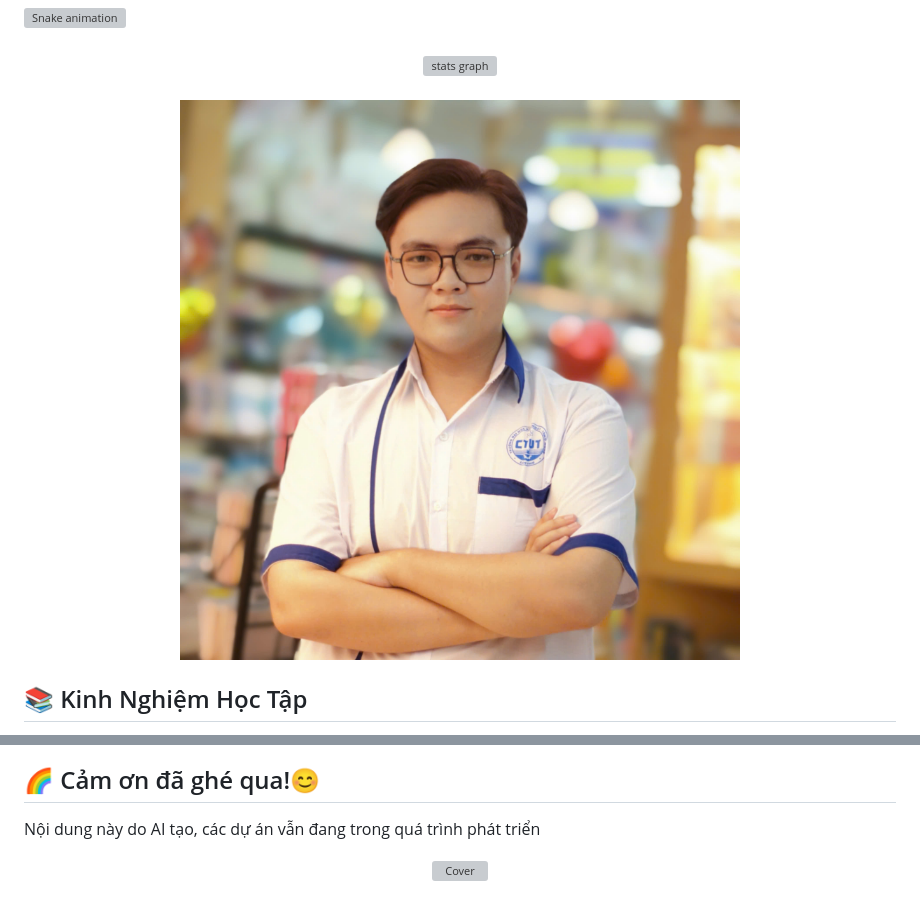
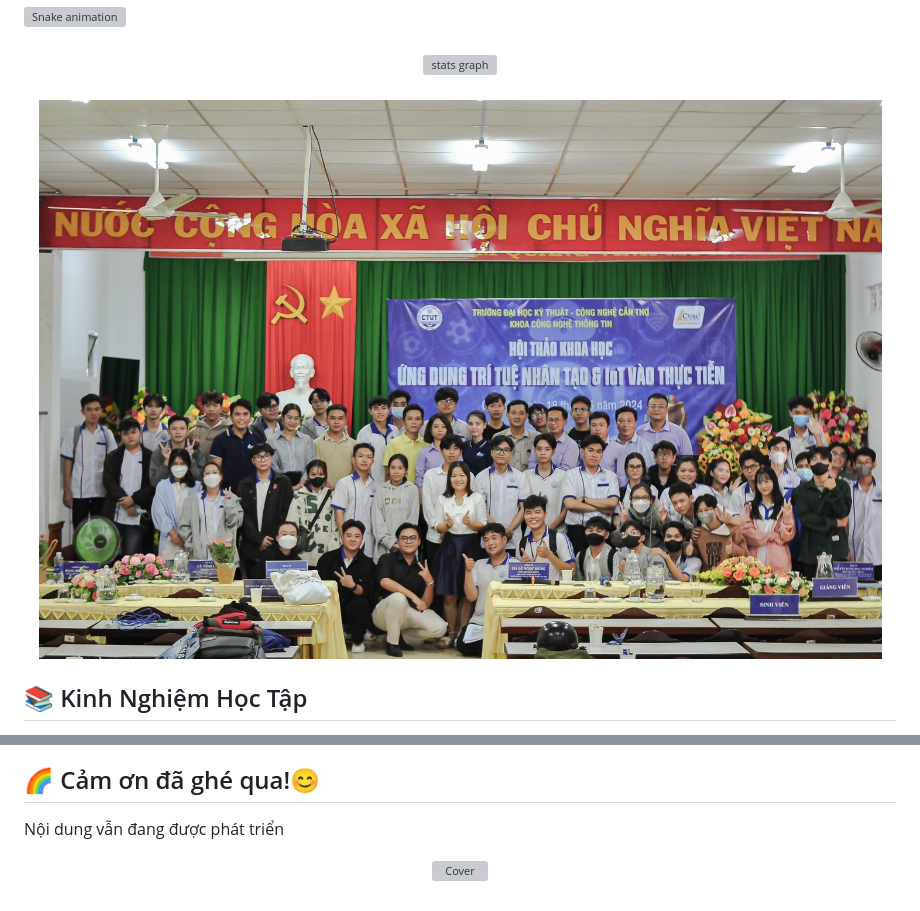
Before and after one commit to ThanhdatOris/ThanhdatOris, a Markdown page: README.md, 2 parts joined by grey strips. Drawn GitHub-style; pictures changed too: assets/images/cover1.jpg (added); grey boxes are pictures that could not be loaded.

```diff
--- a/README.md
+++ b/README.md
@@ -62,7 +65,7 @@
 <div style="border: 5px solid; border-image: linear-gradient(to right, red, orange, yellow, green, blue, indigo, violet) 1; padding: 20px; background-image: url(https://4kwallpapers.com/images/walls/thumbs_3t/15834.jpg); background-size: cover;">
 
 <div align="center">
-  <img src="./assets/images/avatar.jpg" style="border-radius: 50%; width: 50%;" alt="Avatar" />
+  <img src="./assets/images/cover1.jpg" style="width: 100%;" alt="Cover" />
 </div>
 
   <!-- Nội dung của bạn -->
@@ -109,7 +112,7 @@
   - Học thêm các công nghệ mới như AI, Machine Learning, và Blockchain.
 
   ## 🌈 Cảm ơn đã ghé qua!😊
-  Nội dung này do AI tạo, các dự án vẫn đang trong quá trình phát triển
+  Nội dung vẫn đang được phát triển
     <div align="center">
       <img src="./assets/images/bg-car.jpg" style="width: 100%;" alt="Cover" />
     </div>
```
Also changed, not shown: other parts of README.md (+3 -0 lines), assets/images/cover2.jpg (added).
